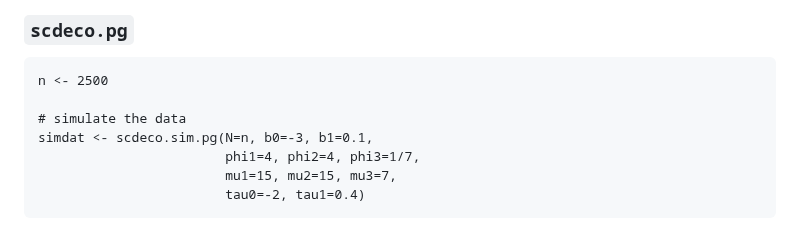
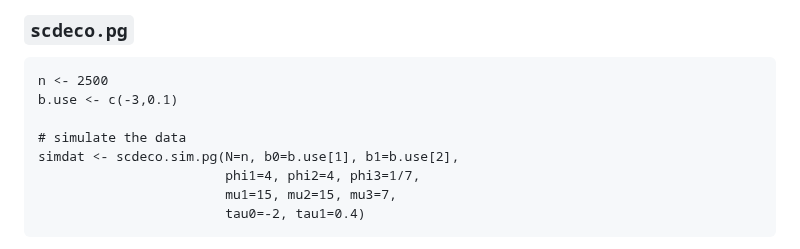
Before and after one commit to abussing/uploadfromR, a Markdown page: README.md, the part around the change. Rendered like a GitHub page.

````diff
--- a/README.md
+++ b/README.md
@@ -103,9 +103,10 @@ estmat
 
 ```{r}
 n <- 2500
+b.use <- c(-3,0.1)
 
 # simulate the data
-simdat <- scdeco.sim.pg(N=n, b0=-3, b1=0.1,
+simdat <- scdeco.sim.pg(N=n, b0=b.use[1], b1=b.use[2],
                         phi1=4, phi2=4, phi3=1/7,
                         mu1=15, mu2=15, mu3=7,
                         tau0=-2, tau1=0.4)
````
